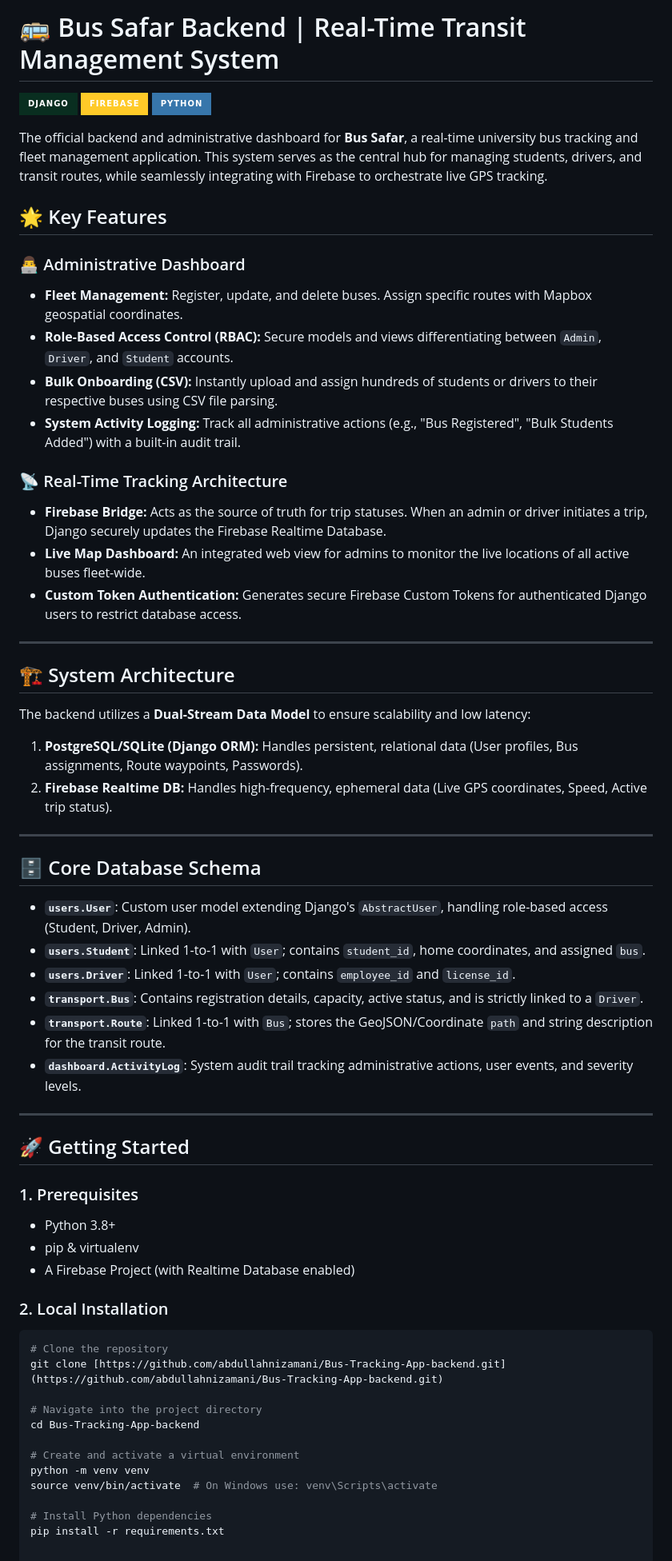
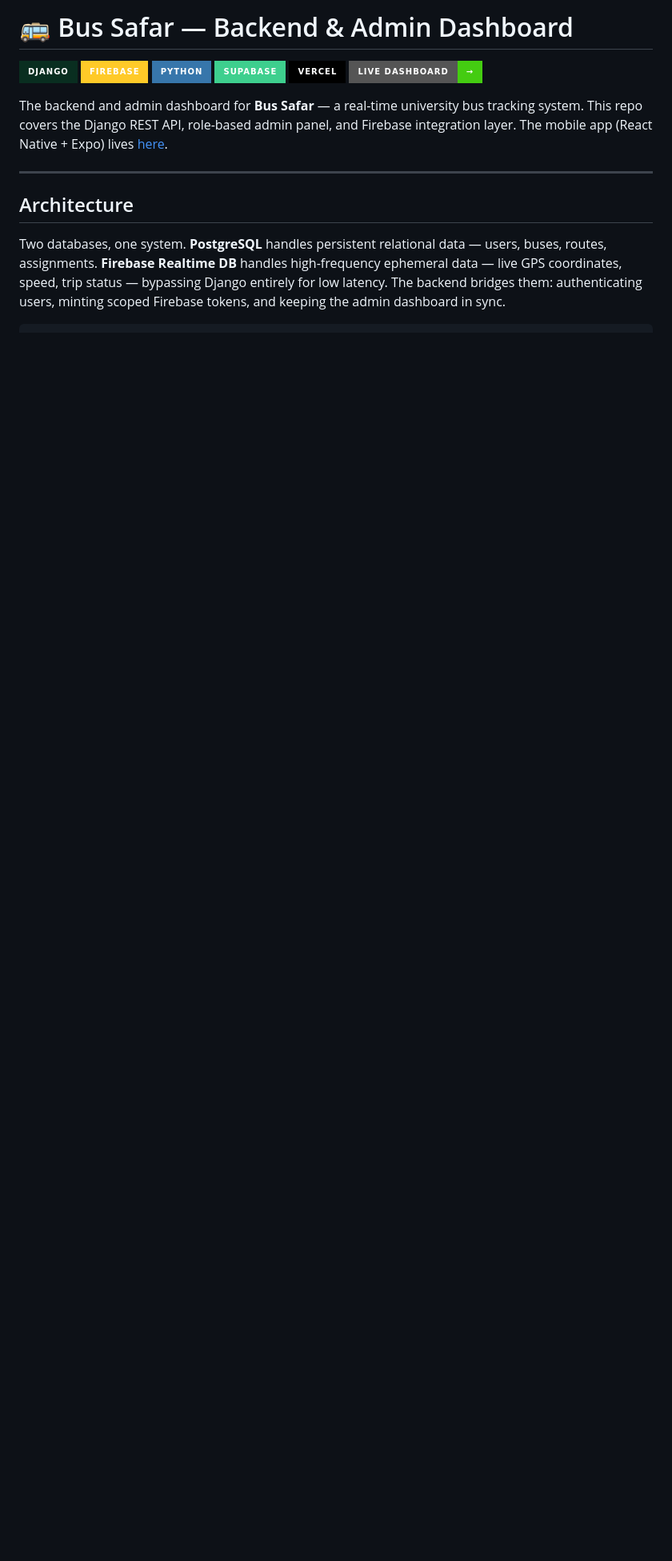
Before and after one commit to abdullahnizamani/Bus-Tracking-App-backend, a Markdown page: README.MD, the part around one of its changes. Shown at 80% size. Rendered like a GitHub page; badges without logos; blank space fills up the shorter version.

Commit message:
changed readme.md to match the new setup

````diff
--- a/README.MD
+++ b/README.MD
@@ -1,67 +1,18 @@
-
-# 🚌 Bus Safar Backend | Real-Time Transit Management System
+# 🚌 Bus Safar — Backend & Admin Dashboard
 
 [![Django](https://img.shields.io/badge/Django-092E20?style=for-the-badge&logo=django&logoColor=white)](https://www.djangoproject.com/)
-[![Firebase](https://img.shields.io/badge/firebase-ffca28?style=for-the-badge&logo=firebase&logoColor=black)](https://firebase.google.com/)
+[![Firebase](https://img.shields.io/badge/Firebase-ffca28?style=for-the-badge&logo=firebase&logoColor=black)](https://firebase.google.com/)
 [![Python](https://img.shields.io/badge/Python-3776AB?style=for-the-badge&logo=python&logoColor=white)](https://www.python.org/)
+[![Supabase](https://img.shields.io/badge/Supabase-3ECF8E?style=for-the-badge&logo=supabase&logoColor=white)](https://supabase.com/)
+[![Vercel](https://img.shields.io/badge/Vercel-000000?style=for-the-badge&logo=vercel&logoColor=white)](https://vercel.com/)
+[![Live](https://img.shields.io/badge/Live%20Dashboard-%E2%86%92-brightgreen?style=for-the-badge)](https://bus-tracking-app-zeta.vercel.app)
 
-The official backend and administrative dashboard for **Bus Safar**, a real-time university bus tracking and fleet management application. This system serves as the central hub for managing students, drivers, and transit routes, while seamlessly integrating with Firebase to orchestrate live GPS tracking.
-
-## 🌟 Key Features
-
-### 👨‍💻 Administrative Dashboard
-- **Fleet Management:** Register, update, and delete buses. Assign specific routes with Mapbox geospatial coordinates.
-- **Role-Based Access Control (RBAC):** Secure models and views differentiating between `Admin`, `Driver`, and `Student` accounts.
-- **Bulk Onboarding (CSV):** Instantly upload and assign hundreds of students or drivers to their respective buses using CSV file parsing.
-- **System Activity Logging:** Track all administrative actions (e.g., "Bus Registered", "Bulk Students Added") with a built-in audit trail.
-
-### 📡 Real-Time Tracking Architecture
-- **Firebase Bridge:** Acts as the source of truth for trip statuses. When an admin or driver initiates a trip, Django securely updates the Firebase Realtime Database.
-- **Live Map Dashboard:** An integrated web view for admins to monitor the live locations of all active buses fleet-wide.
-- **Custom Token Authentication:** Generates secure Firebase Custom Tokens for authenticated Django users to restrict database access.
+The backend and admin dashboard for **Bus Safar** — a real-time university bus tracking system. This repo covers the Django REST API, role-based admin panel, and Firebase integration layer. The mobile app (React Native + Expo) lives [here](https://github.com/abdullahnizamani/Bus-Safar).
 
 ---
 
-## 🏗️ System Architecture
+## Architecture
 
-
-
-The backend utilizes a **Dual-Stream Data Model** to ensure scalability and low latency:
-1. **PostgreSQL/SQLite (Django ORM):** Handles persistent, relational data (User profiles, Bus assignments, Route waypoints, Passwords).
-2. **Firebase Realtime DB:** Handles high-frequency, ephemeral data (Live GPS coordinates, Speed, Active trip status).
----
-
-## 🗄️ Core Database Schema
-
-- **`users.User`**: Custom user model extending Django's `AbstractUser`, handling role-based access (Student, Driver, Admin).
-- **`users.Student`**: Linked 1-to-1 with `User`; contains `student_id`, home coordinates, and assigned `bus`.
-- **`users.Driver`**: Linked 1-to-1 with `User`; contains `employee_id` and `license_id`.
-- **`transport.Bus`**: Contains registration details, capacity, active status, and is strictly linked to a `Driver`.
-- **`transport.Route`**: Linked 1-to-1 with `Bus`; stores the GeoJSON/Coordinate `path` and string description for the transit route.
-- **`dashboard.ActivityLog`**: System audit trail tracking administrative actions, user events, and severity levels.
-
----
-## 🚀 Getting Started
-
-### 1. Prerequisites
-- Python 3.8+
-- pip & virtualenv
-- A Firebase Project (with Realtime Database enabled)
-
-### 2. Local Installation
-
-```bash
-# Clone the repository
-git clone [https://github.com/abdullahnizamani/Bus-Tracking-App-backend.git](https://github.com/abdullahnizamani/Bus-Tracking-App-backend.git)
-
-# Navigate into the project directory
-cd Bus-Tracking-App-backend
-
-# Create and activate a virtual environment
-python -m venv venv
-source venv/bin/activate  # On Windows use: venv\Scripts\activate
-
-# Install Python dependencies
-pip install -r requirements.txt
+Two databases, one system. **PostgreSQL** handles persistent relational data — users, buses, routes, assignments. **Firebase Realtime DB** handles high-frequency ephemeral data — live GPS coordinates, speed, trip status — bypassing Django entirely for low latency. The backend bridges them: authenticating users, minting scoped Firebase tokens, and keeping the admin dashboard in sync.
 
 ```
````
Also changed, not shown: other parts of README.MD (+107 -68 lines).
